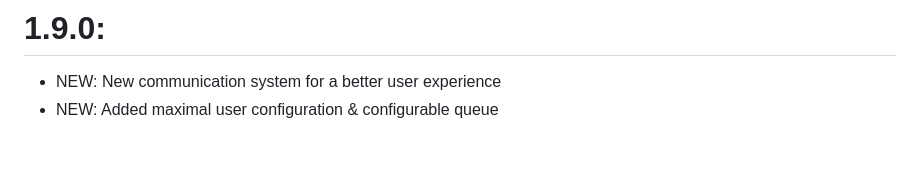
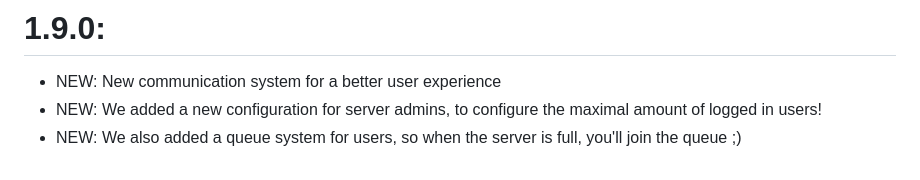
Before and after one commit to Strawberry-Foundations/strawberry-chat, a Markdown page: NEWS.md, the part around the change. GitHub-like rendering.

```diff
--- a/NEWS.md
+++ b/NEWS.md
@@ -57,4 +57,5 @@
 
 # 1.9.0:
 - NEW: New communication system for a better user experience
-- NEW: Added maximal user configuration & configurable queue
+- NEW: We added a new configuration for server admins, to configure the maximal amount of logged in users!
+- NEW: We also added a queue system for users, so when the server is full, you'll join the queue ;)
```
